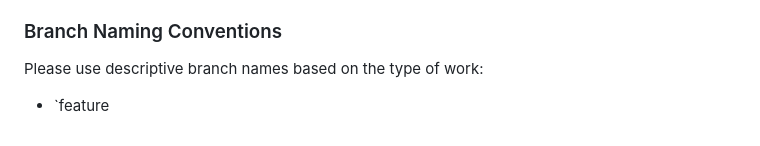
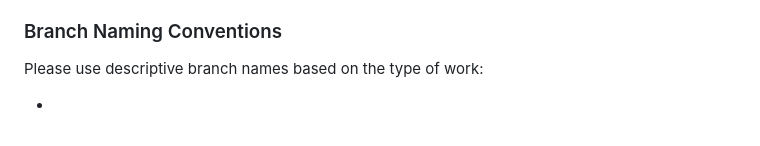
Before and after one commit to hedi0/TrackOra, a Markdown page: README.md, the part around the change. GitHub-like rendering; blank space fills up the shorter version.

```diff
--- a/README.md
+++ b/README.md
@@ -173,4 +173,4 @@ We welcome contributions to TrackOra! To ensure a smooth collaboration, please f
 
 Please use descriptive branch names based on the type of work:
 
-*   `feature
+*
```
